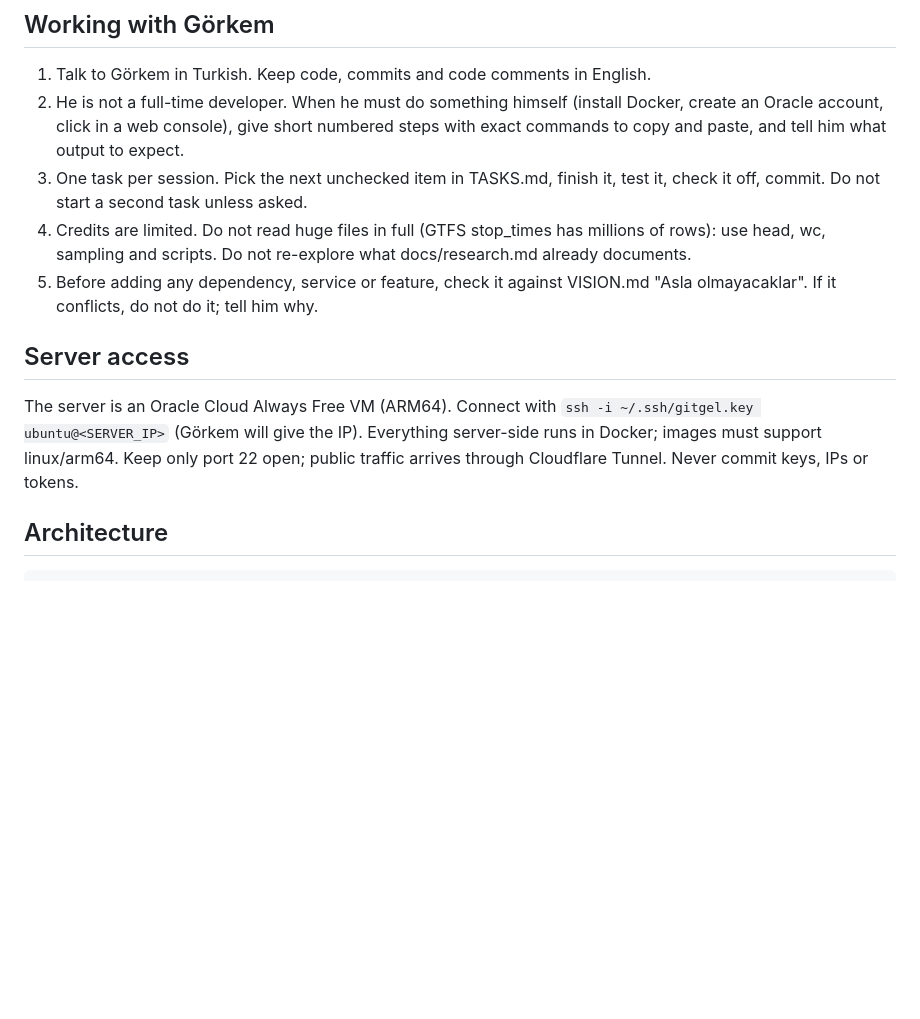
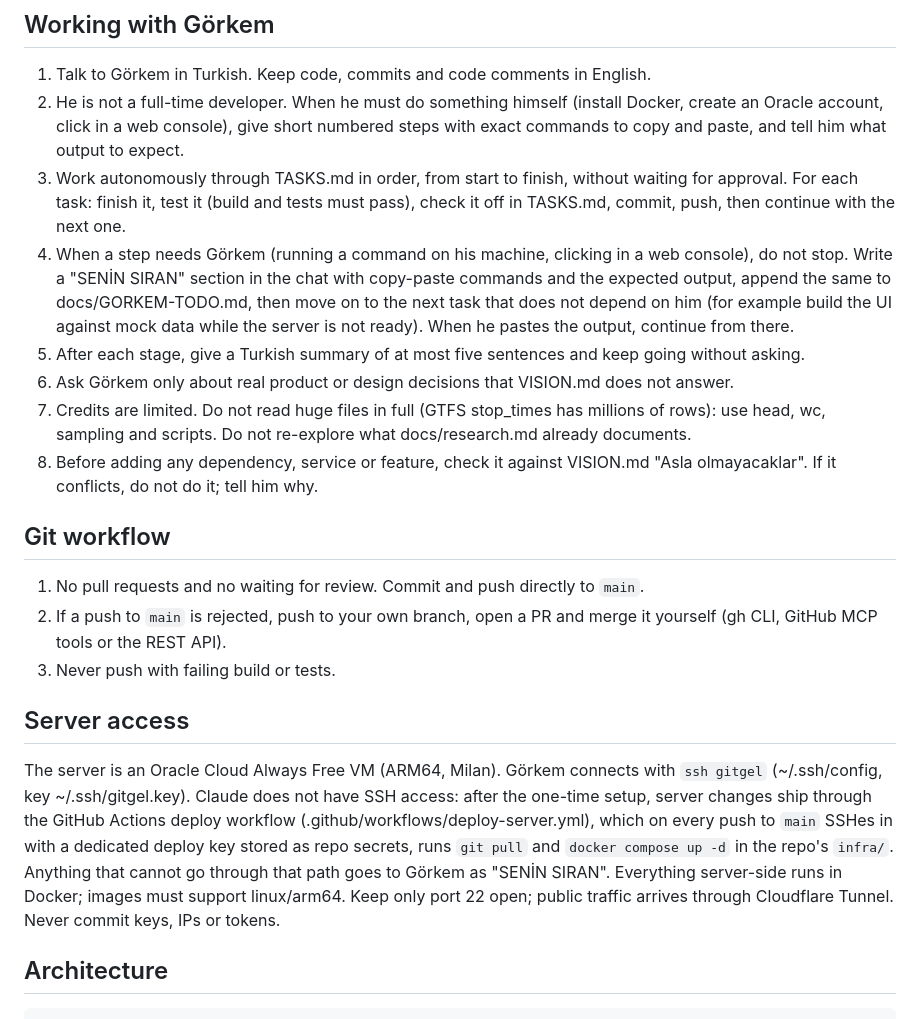
Before and after one commit to rehagorkemeyler/GitGel, a Markdown page: CLAUDE.md, the part around the change. Drawn GitHub-style; blank space fills up the shorter version.

Commit message:
Update working rules: autonomous task flow, direct push to main, deploy via Actions
Co-Authored-By: Claude Opus 5.5 <noreply@anthropic.com>

```diff
--- a/CLAUDE.md
+++ b/CLAUDE.md
@@ -6,13 +6,22 @@ GitGel is a free, open-source (AGPL-3.0), ad-free, account-free Istanbul public
 
 1. Talk to Görkem in Turkish. Keep code, commits and code comments in English.
 2. He is not a full-time developer. When he must do something himself (install Docker, create an Oracle account, click in a web console), give short numbered steps with exact commands to copy and paste, and tell him what output to expect.
-3. One task per session. Pick the next unchecked item in TASKS.md, finish it, test it, check it off, commit. Do not start a second task unless asked.
+3. Work autonomously through TASKS.md in order, from start to finish, without waiting for approval. For each task: finish it, test it (build and tests must pass), check it off in TASKS.md, commit, push, then continue with the next one.
+6. When a step needs Görkem (running a command on his machine, clicking in a web console), do not stop. Write a "SENİN SIRAN" section in the chat with copy-paste commands and the expected output, append the same to docs/GORKEM-TODO.md, then move on to the next task that does not depend on him (for example build the UI against mock data while the server is not ready). When he pastes the output, continue from there.
+7. After each stage, give a Turkish summary of at most five sentences and keep going without asking.
+8. Ask Görkem only about real product or design decisions that VISION.md does not answer.
 4. Credits are limited. Do not read huge files in full (GTFS stop_times has millions of rows): use head, wc, sampling and scripts. Do not re-explore what docs/research.md already documents.
 5. Before adding any dependency, service or feature, check it against VISION.md "Asla olmayacaklar". If it conflicts, do not do it; tell him why.
 
+## Git workflow
+
+1. No pull requests and no waiting for review. Commit and push directly to `main`.
+2. If a push to `main` is rejected, push to your own branch, open a PR and merge it yourself (gh CLI, GitHub MCP tools or the REST API).
+3. Never push with failing build or tests.
+
 ## Server access
 
-The server is an Oracle Cloud Always Free VM (ARM64). Connect with `ssh -i ~/.ssh/gitgel.key ubuntu@<SERVER_IP>` (Görkem will give the IP). Everything server-side runs in Docker; images must support linux/arm64. Keep only port 22 open; public traffic arrives through Cloudflare Tunnel. Never commit keys, IPs or tokens.
+The server is an Oracle Cloud Always Free VM (ARM64, Milan). Görkem connects with `ssh gitgel` (~/.ssh/config, key ~/.ssh/gitgel.key). Claude does not have SSH access: after the one-time setup, server changes ship through the GitHub Actions deploy workflow (.github/workflows/deploy-server.yml), which on every push to `main` SSHes in with a dedicated deploy key stored as repo secrets, runs `git pull` and `docker compose up -d` in the repo's `infra/`. Anything that cannot go through that path goes to Görkem as "SENİN SIRAN". Everything server-side runs in Docker; images must support linux/arm64. Keep only port 22 open; public traffic arrives through Cloudflare Tunnel. Never commit keys, IPs or tokens.
 
 ## Architecture
 
```
Also changed, not shown: TASKS.md (+3 -2 lines).
